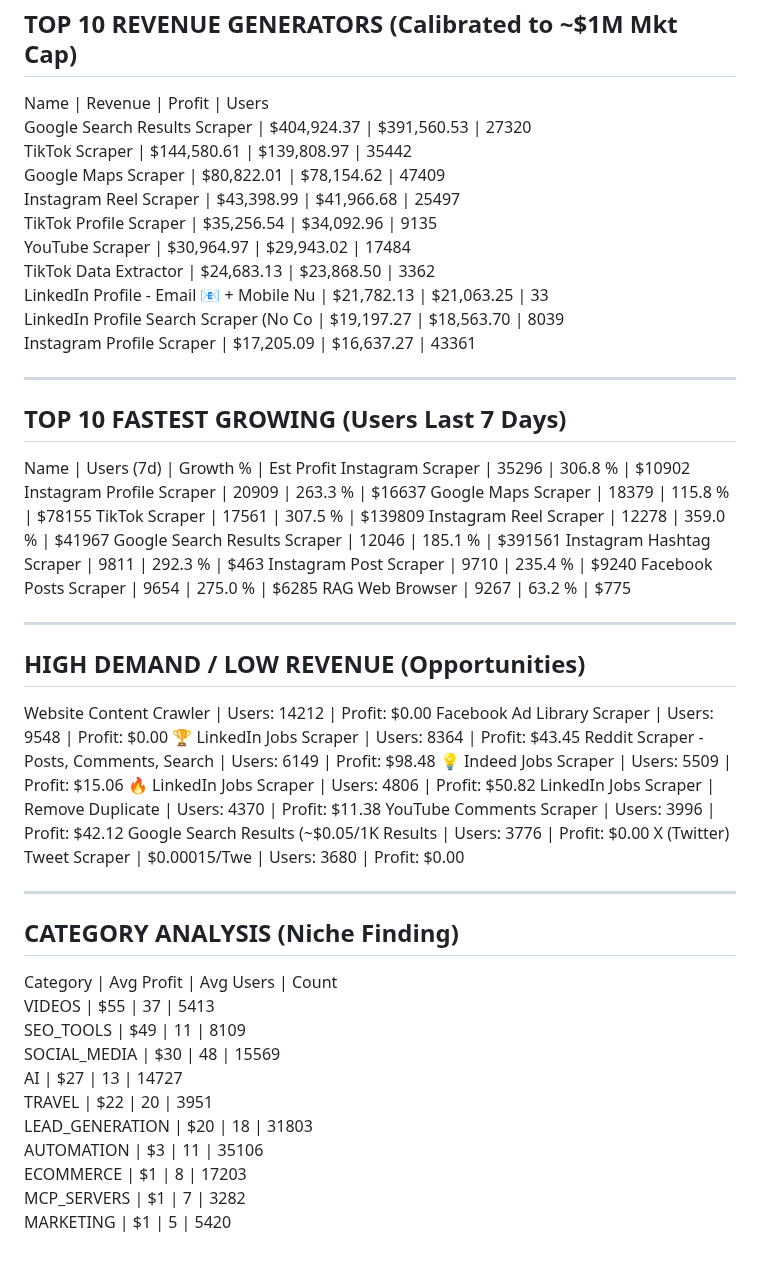
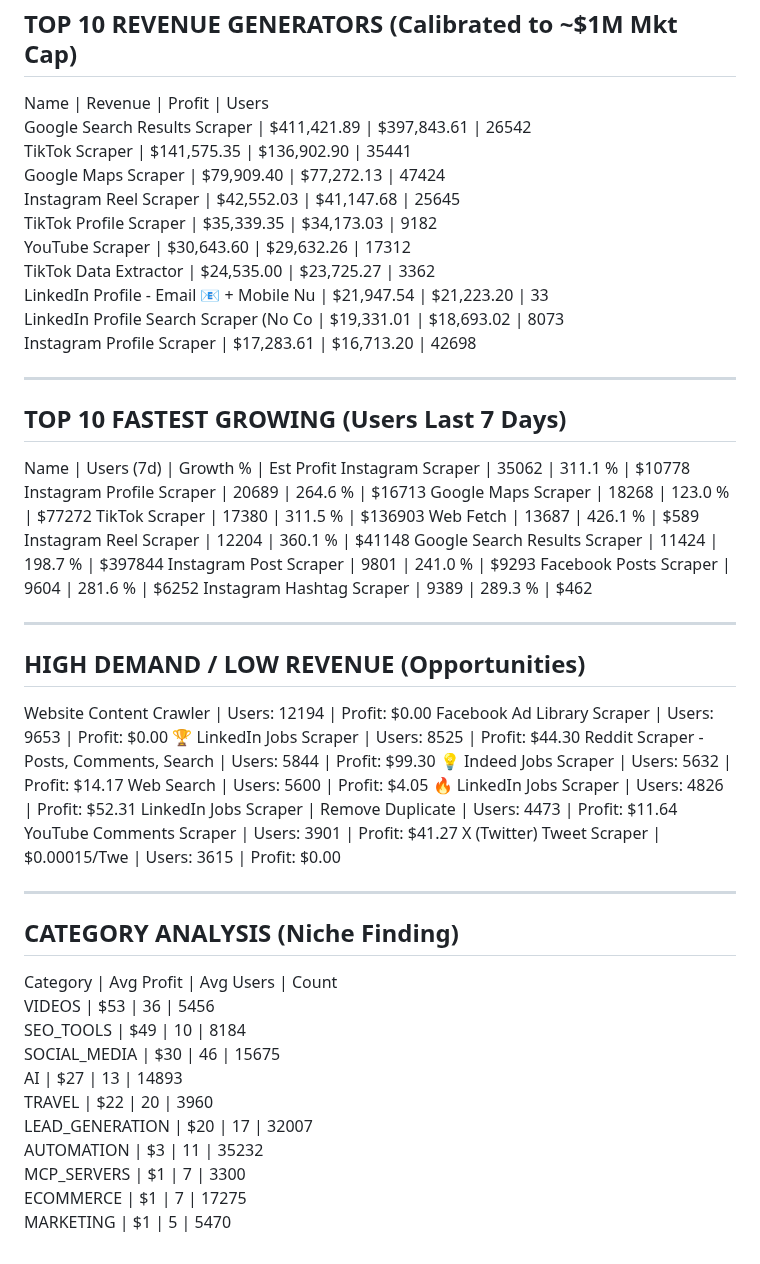
Before and after one commit to 0xrish/apify-stats, a Markdown page: report.md, the part around the change. Rendered like a GitHub page.

Commit message:
Automated Market Update: 11/11/2026  0:04:19.97 (92778 actors)

```diff
--- a/report.md
+++ b/report.md
@@ -2,57 +2,57 @@
 TOP 10 REVENUE GENERATORS (Calibrated to ~$1M Mkt Cap)
 ------------------------------------------------------------
 Name                                     | Revenue      | Profit       | Users
-Google Search Results Scraper            | $404,924.37  | $391,560.53  | 27320
-TikTok Scraper                           | $144,580.61  | $139,808.97  | 35442
-Google Maps Scraper                      | $80,822.01   | $78,154.62   | 47409
-Instagram Reel Scraper                   | $43,398.99   | $41,966.68   | 25497
-TikTok Profile Scraper                   | $35,256.54   | $34,092.96   | 9135
-YouTube Scraper                          | $30,964.97   | $29,943.02   | 17484
-TikTok Data Extractor                    | $24,683.13   | $23,868.50   | 3362
-LinkedIn Profile - Email 📧 + Mobile Nu   | $21,782.13   | $21,063.25   | 33
-LinkedIn Profile Search Scraper (No Co   | $19,197.27   | $18,563.70   | 8039
-Instagram Profile Scraper                | $17,205.09   | $16,637.27   | 43361
+Google Search Results Scraper            | $411,421.89  | $397,843.61  | 26542
+TikTok Scraper                           | $141,575.35  | $136,902.90  | 35441
+Google Maps Scraper                      | $79,909.40   | $77,272.13   | 47424
+Instagram Reel Scraper                   | $42,552.03   | $41,147.68   | 25645
+TikTok Profile Scraper                   | $35,339.35   | $34,173.03   | 9182
+YouTube Scraper                          | $30,643.60   | $29,632.26   | 17312
+TikTok Data Extractor                    | $24,535.00   | $23,725.27   | 3362
+LinkedIn Profile - Email 📧 + Mobile Nu   | $21,947.54   | $21,223.20   | 33
+LinkedIn Profile Search Scraper (No Co   | $19,331.01   | $18,693.02   | 8073
+Instagram Profile Scraper                | $17,283.61   | $16,713.20   | 42698
 
 ------------------------------------------------------------
 TOP 10 FASTEST GROWING (Users Last 7 Days)
 ------------------------------------------------------------
 Name                                     | Users (7d)   | Growth %   | Est Profit
-Instagram Scraper                        | 35296        | 306.8    % | $10902
-Instagram Profile Scraper                | 20909        | 263.3    % | $16637
-Google Maps Scraper                      | 18379        | 115.8    % | $78155
-TikTok Scraper                           | 17561        | 307.5    % | $139809
-Instagram Reel Scraper                   | 12278        | 359.0    % | $41967
-Google Search Results Scraper            | 12046        | 185.1    % | $391561
-Instagram Hashtag Scraper                | 9811         | 292.3    % | $463
-Instagram Post Scraper                   | 9710         | 235.4    % | $9240
-Facebook Posts Scraper                   | 9654         | 275.0    % | $6285
-RAG Web Browser                          | 9267         | 63.2     % | $775
+Instagram Scraper                        | 35062        | 311.1    % | $10778
+Instagram Profile Scraper                | 20689        | 264.6    % | $16713
+Google Maps Scraper                      | 18268        | 123.0    % | $77272
+TikTok Scraper                           | 17380        | 311.5    % | $136903
+Web Fetch                                | 13687        | 426.1    % | $589
+Instagram Reel Scraper                   | 12204        | 360.1    % | $41148
+Google Search Results Scraper            | 11424        | 198.7    % | $397844
+Instagram Post Scraper                   | 9801         | 241.0    % | $9293
+Facebook Posts Scraper                   | 9604         | 281.6    % | $6252
+Instagram Hashtag Scraper                | 9389         | 289.3    % | $462
 
 ------------------------------------------------------------
 HIGH DEMAND / LOW REVENUE (Opportunities)
 ------------------------------------------------------------
-Website Content Crawler                  | Users: 14212  | Profit: $0.00
-Facebook Ad Library Scraper              | Users: 9548   | Profit: $0.00
-🏆 LinkedIn Jobs Scraper                  | Users: 8364   | Profit: $43.45
-Reddit Scraper - Posts, Comments, Search | Users: 6149   | Profit: $98.48
-💡 Indeed Jobs Scraper                    | Users: 5509   | Profit: $15.06
-🔥 LinkedIn Jobs Scraper                  | Users: 4806   | Profit: $50.82
-LinkedIn Jobs Scraper | Remove Duplicate | Users: 4370   | Profit: $11.38
-YouTube Comments Scraper                 | Users: 3996   | Profit: $42.12
-Google Search Results (~$0.05/1K Results | Users: 3776   | Profit: $0.00
-X (Twitter) Tweet Scraper | $0.00015/Twe | Users: 3680   | Profit: $0.00
+Website Content Crawler                  | Users: 12194  | Profit: $0.00
+Facebook Ad Library Scraper              | Users: 9653   | Profit: $0.00
+🏆 LinkedIn Jobs Scraper                  | Users: 8525   | Profit: $44.30
+Reddit Scraper - Posts, Comments, Search | Users: 5844   | Profit: $99.30
+💡 Indeed Jobs Scraper                    | Users: 5632   | Profit: $14.17
+Web Search                               | Users: 5600   | Profit: $4.05
+🔥 LinkedIn Jobs Scraper                  | Users: 4826   | Profit: $52.31
+LinkedIn Jobs Scraper | Remove Duplicate | Users: 4473   | Profit: $11.64
+YouTube Comments Scraper                 | Users: 3901   | Profit: $41.27
+X (Twitter) Tweet Scraper | $0.00015/Twe | Users: 3615   | Profit: $0.00
 
 ------------------------------------------------------------
 CATEGORY ANALYSIS (Niche Finding)
 ------------------------------------------------------------
 Category                  | Avg Profit | Avg Users  | Count
-VIDEOS                    | $55        | 37         | 5413
-SEO_TOOLS                 | $49        | 11         | 8109
-SOCIAL_MEDIA              | $30        | 48         | 15569
-AI                        | $27        | 13         | 14727
-TRAVEL                    | $22        | 20         | 3951
-LEAD_GENERATION           | $20        | 18         | 31803
-AUTOMATION                | $3         | 11         | 35106
-ECOMMERCE                 | $1         | 8          | 17203
-MCP_SERVERS               | $1         | 7          | 3282
-MARKETING                 | $1         | 5          | 5420
+VIDEOS                    | $53        | 36         | 5456
+SEO_TOOLS                 | $49        | 10         | 8184
+SOCIAL_MEDIA              | $30        | 46         | 15675
+AI                        | $27        | 13         | 14893
+TRAVEL                    | $22        | 20         | 3960
+LEAD_GENERATION           | $20        | 17         | 32007
+AUTOMATION                | $3         | 11         | 35232
+MCP_SERVERS               | $1         | 7          | 3300
+ECOMMERCE                 | $1         | 7          | 17275
+MARKETING                 | $1         | 5          | 5470
```
